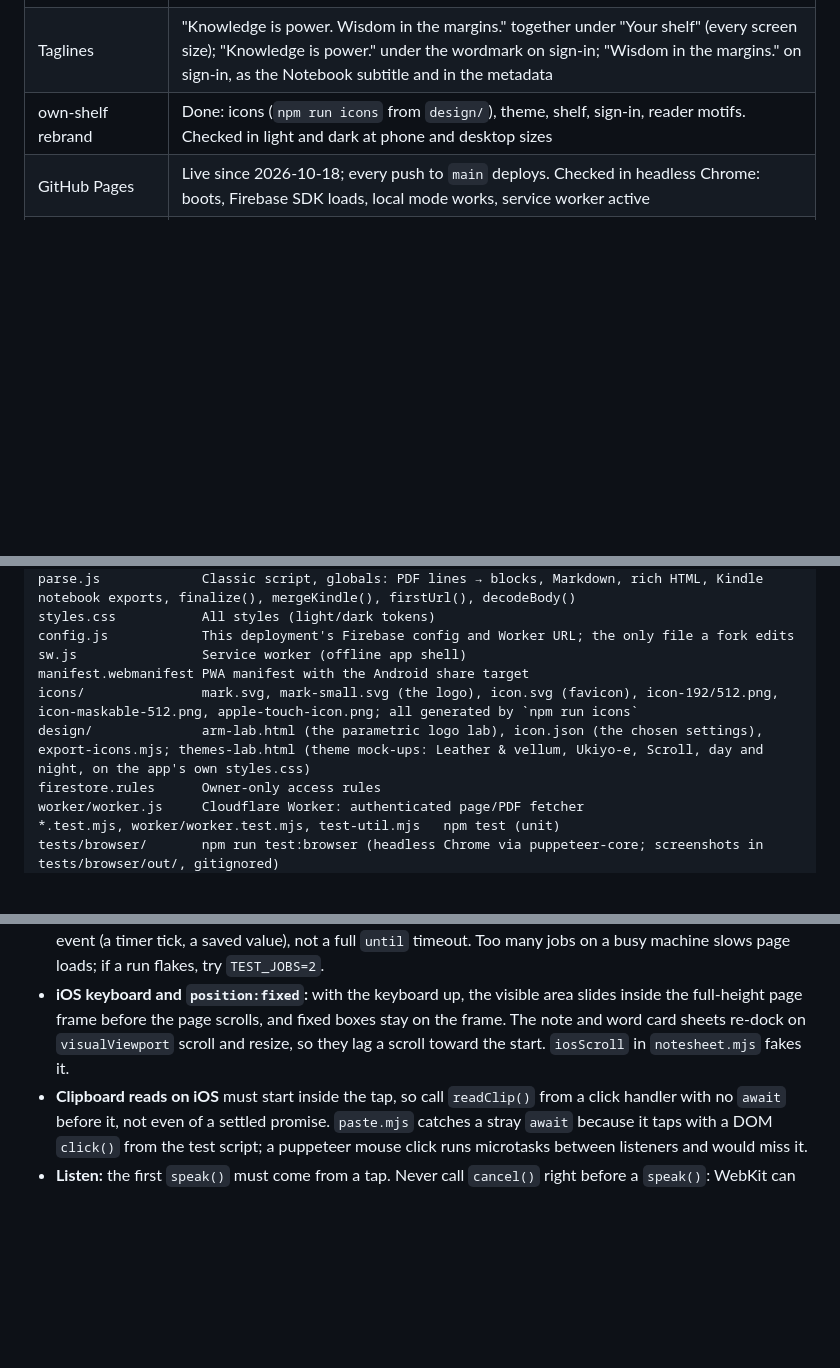
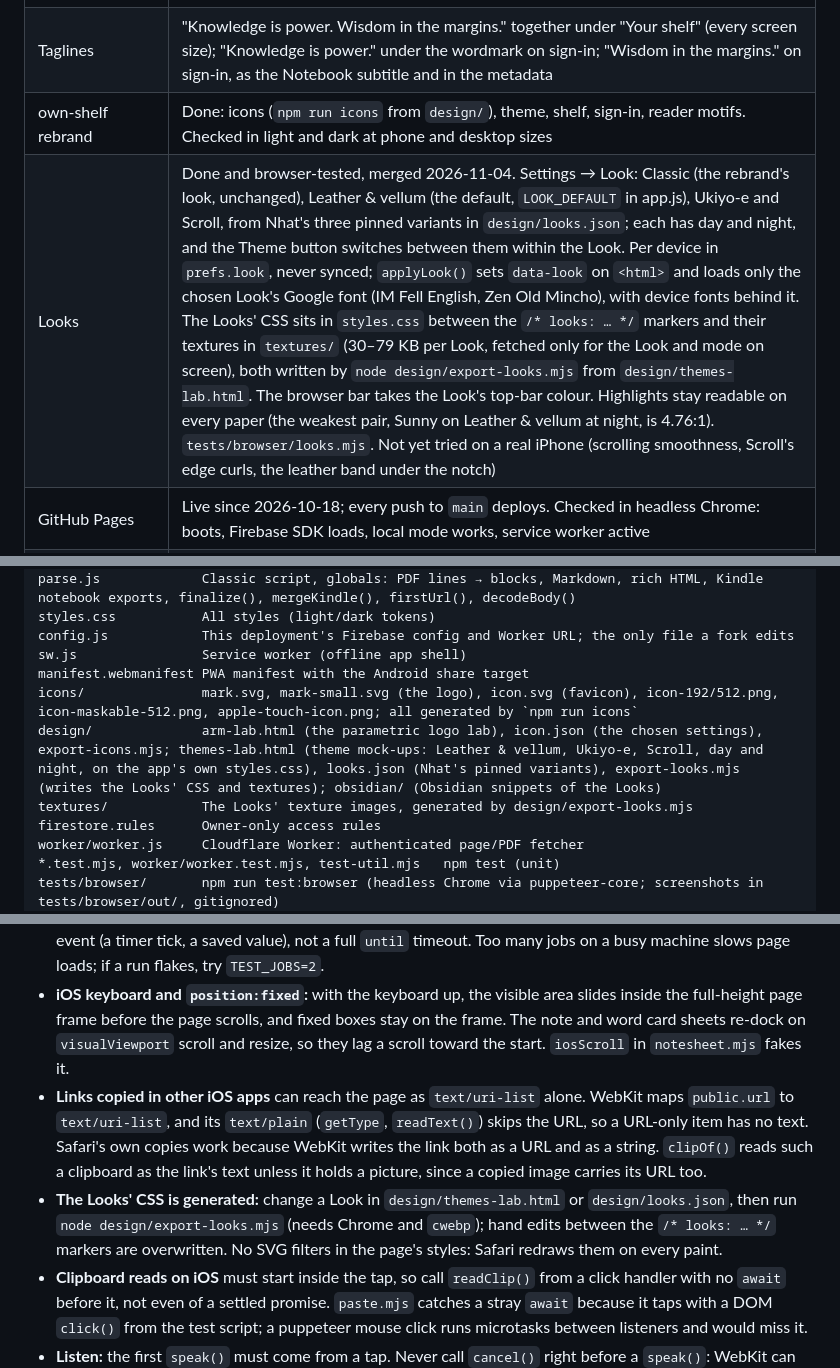
Before and after one commit to ngnnah/own-shelf, a Markdown page: HANDOFF.md, 3 parts joined by grey strips. GitHub-like rendering; blank space fills up the shorter version.

Commit message:
Handoff: Looks, the toolbar's four swatches, Paste for links from other iOS apps; 224 unit and 1382 browser checks
Co-Authored-By: Claude Opus 5.5 <noreply@anthropic.com>

```diff
--- a/HANDOFF.md
+++ b/HANDOFF.md
@@ -37,5 +37,6 @@ A personal reading app: a bookshelf of PDFs, pasted articles and web pages, read
 | Taglines | "Knowledge is power. Wisdom in the margins." together under "Your shelf" (every screen size); "Knowledge is power." under the wordmark on sign-in; "Wisdom in the margins." on sign-in, as the Notebook subtitle and in the metadata |
 | own-shelf rebrand | Done: icons (`npm run icons` from `design/`), theme, shelf, sign-in, reader motifs. Checked in light and dark at phone and desktop sizes |
+| Looks | Done and browser-tested, merged 2026-11-04. Settings → Look: Classic (the rebrand's look, unchanged), Leather & vellum (the default, `LOOK_DEFAULT` in app.js), Ukiyo-e and Scroll, from Nhat's three pinned variants in `design/looks.json`; each has day and night, and the Theme button switches between them within the Look. Per device in `prefs.look`, never synced; `applyLook()` sets `data-look` on `<html>` and loads only the chosen Look's Google font (IM Fell English, Zen Old Mincho), with device fonts behind it. The Looks' CSS sits in `styles.css` between the `/* looks: … */` markers and their textures in `textures/` (30–79 KB per Look, fetched only for the Look and mode on screen), both written by `node design/export-looks.mjs` from `design/themes-lab.html`. The browser bar takes the Look's top-bar colour. Highlights stay readable on every paper (the weakest pair, Sunny on Leather & vellum at night, is 4.76:1). `tests/browser/looks.mjs`. Not yet tried on a real iPhone (scrolling smoothness, Scroll's edge curls, the leather band under the notch) |
 | GitHub Pages | Live since 2026-10-18; every push to `main` deploys. Checked in headless Chrome: boots, Firebase SDK loads, local mode works, service worker active |
 | Own shelves for others | README → Make your own shelf: fork, Pages, a Firebase project of your own, `config.js`, the optional Worker. Errors from a missing setup step name the console setting and the project (`setupError` in `app.js`; `tests/browser/setup.mjs` fakes the SDK). MIT license. Not yet followed end to end on a fresh Firebase project |
 
@@ -53,7 +54,8 @@ config.js            This deployment's Firebase config and Worker URL; the only
 sw.js                Service worker (offline app shell)
 manifest.webmanifest PWA manifest with the Android share target
 icons/               mark.svg, mark-small.svg (the logo), icon.svg (favicon), icon-192/512.png, icon-maskable-512.png, apple-touch-icon.png; all generated by `npm run icons`
-design/              arm-lab.html (the parametric logo lab), icon.json (the chosen settings), export-icons.mjs; themes-lab.html (theme mock-ups: Leather & vellum, Ukiyo-e, Scroll, day and night, on the app's own styles.css)
+design/              arm-lab.html (the parametric logo lab), icon.json (the chosen settings), export-icons.mjs; themes-lab.html (theme mock-ups: Leather & vellum, Ukiyo-e, Scroll, day and night, on the app's own styles.css), looks.json (Nhat's pinned variants), export-looks.mjs (writes the Looks' CSS and textures); obsidian/ (Obsidian snippets of the Looks)
+textures/            The Looks' texture images, generated by design/export-looks.mjs
 firestore.rules      Owner-only access rules
 worker/worker.js     Cloudflare Worker: authenticated page/PDF fetcher
 *.test.mjs, worker/worker.test.mjs, test-util.mjs   npm test (unit)
@@ -125,6 +127,8 @@ The general steps for any copy are in [README → Make your own shelf](README.md
 - **The word card's middle (`#wbBody`)** is `display:contents` with a mouse, so the floating card lays out as before; as a sheet it is the scroll container. Style its parts with `#wbBody>`, not `#wordBox>`. A new place that deletes a word calls `deleteWord(id, w)` (it redraws the open book's underlines); `afterRestore` redraws them on Undo and puts the card back in Study's deck (`syRestored`).
 - **Browser test timing:** close a launched Chrome with `quit()` (`tests/browser/lib.mjs`), not `browser.close()`: Chrome's crashpad handler can hold its output pipes for up to ~10 minutes and the test process waits for it. `page.setViewport` reloads the page when `hasTouch` or `isMobile` changes; wait for the app (e.g. `t.reader()`) rather than sleeping. A check that something does not happen should follow a known event (a timer tick, a saved value), not a full `until` timeout. Too many jobs on a busy machine slows page loads; if a run flakes, try `TEST_JOBS=2`.
 - **iOS keyboard and `position:fixed`:** with the keyboard up, the visible area slides inside the full-height page frame before the page scrolls, and fixed boxes stay on the frame. The note and word card sheets re-dock on `visualViewport` scroll and resize, so they lag a scroll toward the start. `iosScroll` in `notesheet.mjs` fakes it.
+- **Links copied in other iOS apps** can reach the page as `text/uri-list` alone. WebKit maps `public.url` to `text/uri-list`, and its `text/plain` (`getType`, `readText()`) skips the URL, so a URL-only item has no text. Safari's own copies work because WebKit writes the link both as a URL and as a string. `clipOf()` reads such a clipboard as the link's text unless it holds a picture, since a copied image carries its URL too.
+- **The Looks' CSS is generated:** change a Look in `design/themes-lab.html` or `design/looks.json`, then run `node design/export-looks.mjs` (needs Chrome and `cwebp`); hand edits between the `/* looks: … */` markers are overwritten. No SVG filters in the page's styles: Safari redraws them on every paint.
 - **Clipboard reads on iOS** must start inside the tap, so call `readClip()` from a click handler with no `await` before it, not even of a settled promise. `paste.mjs` catches a stray `await` because it taps with a DOM `click()` from the test script; a puppeteer mouse click runs microtasks between listeners and would miss it.
 - **Listen:** the first `speak()` must come from a tap. Never call `cancel()` right before a `speak()`: WebKit can drop that utterance's events (bug 238189), so a paused Listen is not cancelled again. `rerender()` replaces a block's contents and the ranges in the Listen marks with them, so it calls `lsMark(null,null,false)` to redraw them; a new place that rewrites a block's DOM should do the same.
 - **Shelf drop targets** are found with `#shelfBody :is(.shelf-row,.g-tile,.g-back)` and their `data-shelf` in `placeGhost`, so a new kind of drop target must be added to that selector. A Grid tile's `data-tile` is what a tap uses to pick the shelf.
```
Also changed, not shown: other parts of HANDOFF.md (+3 -3 lines).
